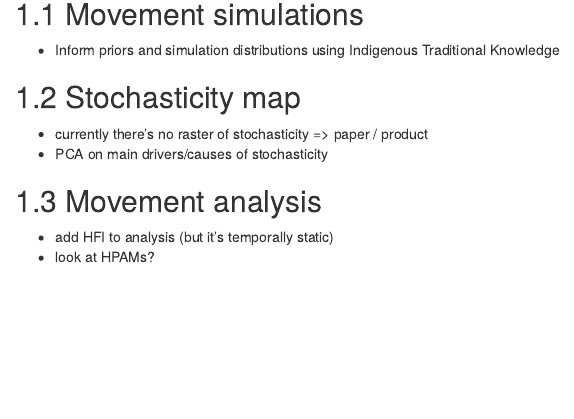
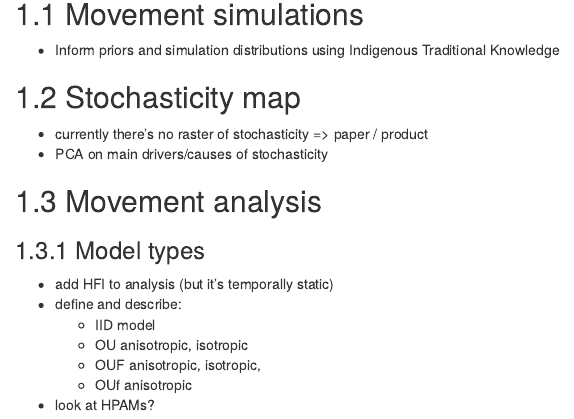
Before and after one commit to StefanoMezzini/hr-environ-stoch-phd, an R Markdown document (writing/thesis/30-chapter-3-movement-analyses.Rmd): the page in a window 1100 px wide, from 80 px down. Rendered offline with R 4.5, knitr and Pandoc, with nearby package versions; drawn as R Markdown's standard HTML page in place of the format the file asks for.

Commit message:
added CTMMs to define

```diff
--- a/writing/thesis/30-chapter-3-movement-analyses.Rmd
+++ b/writing/thesis/30-chapter-3-movement-analyses.Rmd
@@ -13,5 +13,12 @@
 
 ## Movement analysis
 
+### Model types {#model-types}
+
 - add HFI to analysis (but it's temporally static)
+- define and describe:
+  - IID model
+  - OU anisotropic, isotropic
+  - OUF anisotropic, isotropic,
+  - OUf anisotropic
 - look at HPAMs?
```
Also changed, not shown: writing/thesis/30-chapter-3-movement-analyses.Rmd (2 more changed lines).
